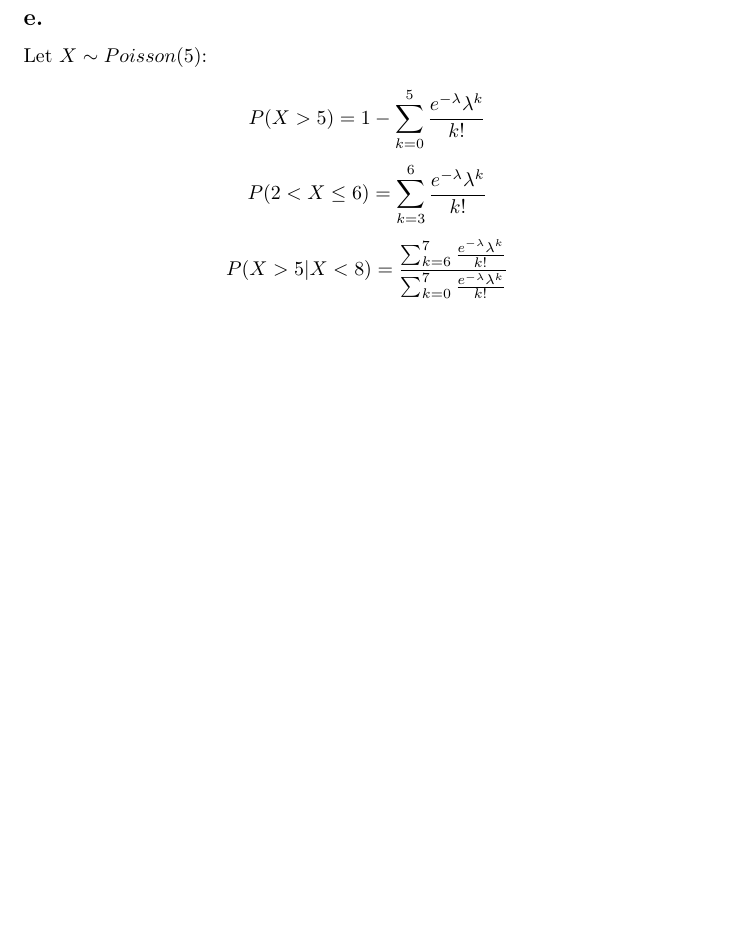
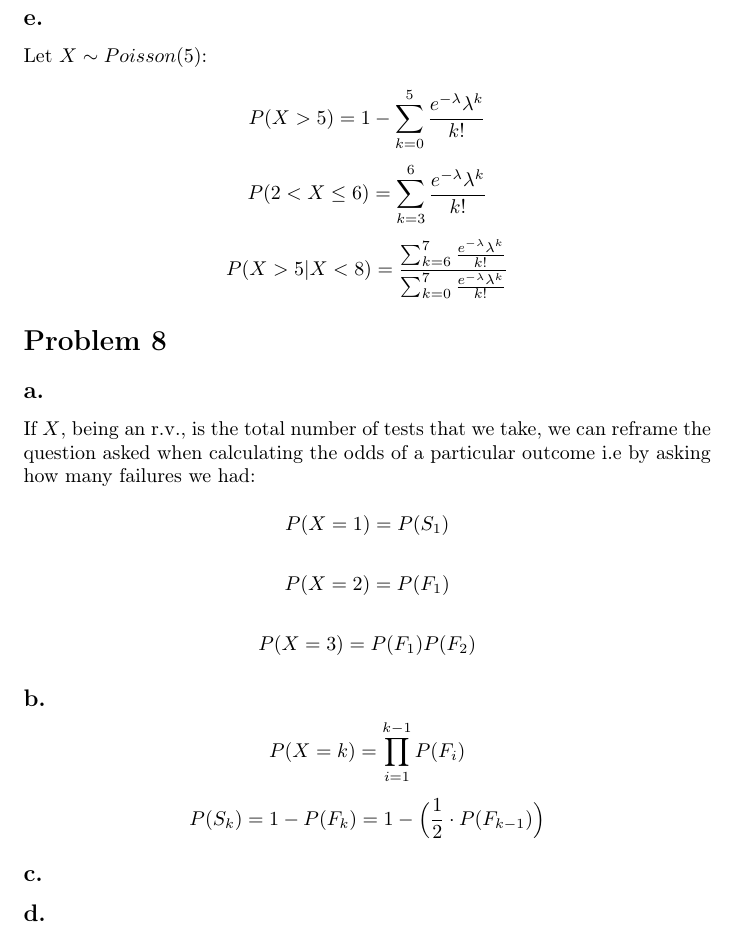
Before and after one commit to kjura/maths, a LaTeX problem sheet (pishro-nik-probability/chapter_3/chapter_3_exercises.tex): part of page 7 of 7, cut so that both start at the same text, the shorter picture padded with empty space. Compiled offline with pdfLaTeX.

Commit message:
pishro-nik-probability: add draft Chapter 3 Problem 8

```diff
--- a/pishro-nik-probability/chapter_3/chapter_3_exercises.tex
+++ b/pishro-nik-probability/chapter_3/chapter_3_exercises.tex
@@ -347,4 +347,37 @@ Let \(X \sim Poisson(5)\):
 \end{equation*}
 
 
+\section*{Problem 8}
+
+\subsection*{a.}
+
+If \(X\), being an r.v., is the total number of tests that we take, we can reframe the question asked
+when calculating the odds of a particular outcome i.e by asking how many failures we had:
+
+\begin{equation*}
+    P(X = 1) = P(S_{1})
+\end{equation*}
+
+\begin{equation*}
+    P(X = 2) = P(F_{1})
+\end{equation*}
+
+\begin{equation*}
+    P(X = 3) = P(F_{1})P(F_{2})
+\end{equation*}
+
+\subsection*{b.}
+
+
+\begin{equation*}
+    P(X = k) = \prod_{i=1}^{k-1} P(F_{i})
+\end{equation*}
+
+\begin{equation*}
+    P(S_{k}) = 1 - P(F_{k}) = 1 - \Big(\frac{1}{2} \cdot P(F_{k-1})\Big)
+\end{equation*}
+
+\subsection*{c.}
+\subsection*{d.}
+
 \end{document}
```
